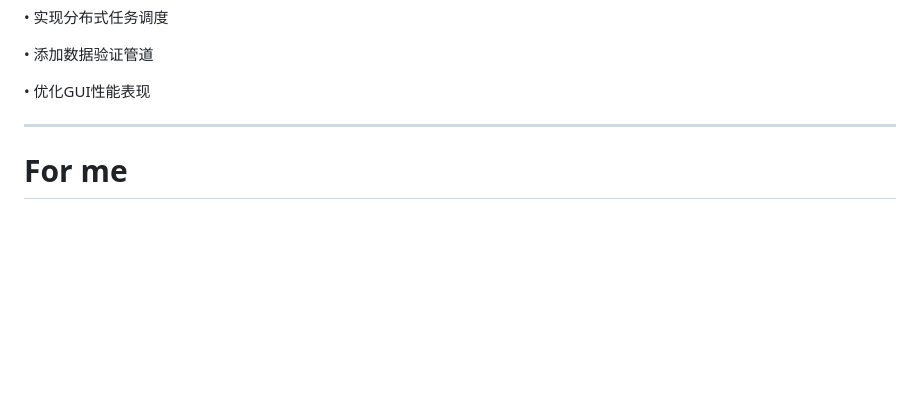
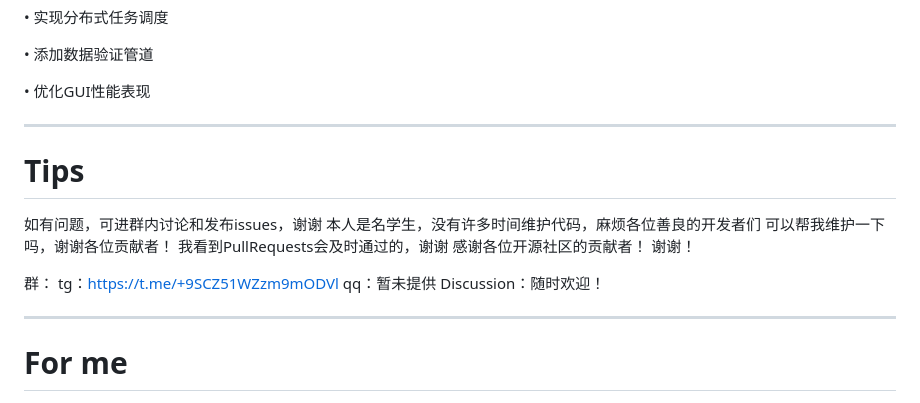
Before and after one commit to mc-yzy15/AetherCrawler, a Markdown page: README.md, the part around the change. GitHub-like rendering; blank space fills up the shorter version.

Commit message:
更新 README.md

```diff
--- a/README.md
+++ b/README.md
@@ -155,6 +155,21 @@ v1.1.0 (2025-02)
 
 • 优化GUI性能表现
 
+---
+
+# Tips
+
+如有问题，可进群内讨论和发布issues，谢谢
+本人是名学生，没有许多时间维护代码，麻烦各位善良的开发者们
+可以帮我维护一下吗，谢谢各位贡献者！
+我看到PullRequests会及时通过的，谢谢
+感谢各位开源社区的贡献者！
+谢谢！
+
+群：
+tg：https://t.me/+9SCZ51WZzm9mODVl
+qq：暂未提供
+Discussion：随时欢迎！
 
 ---
 
```
